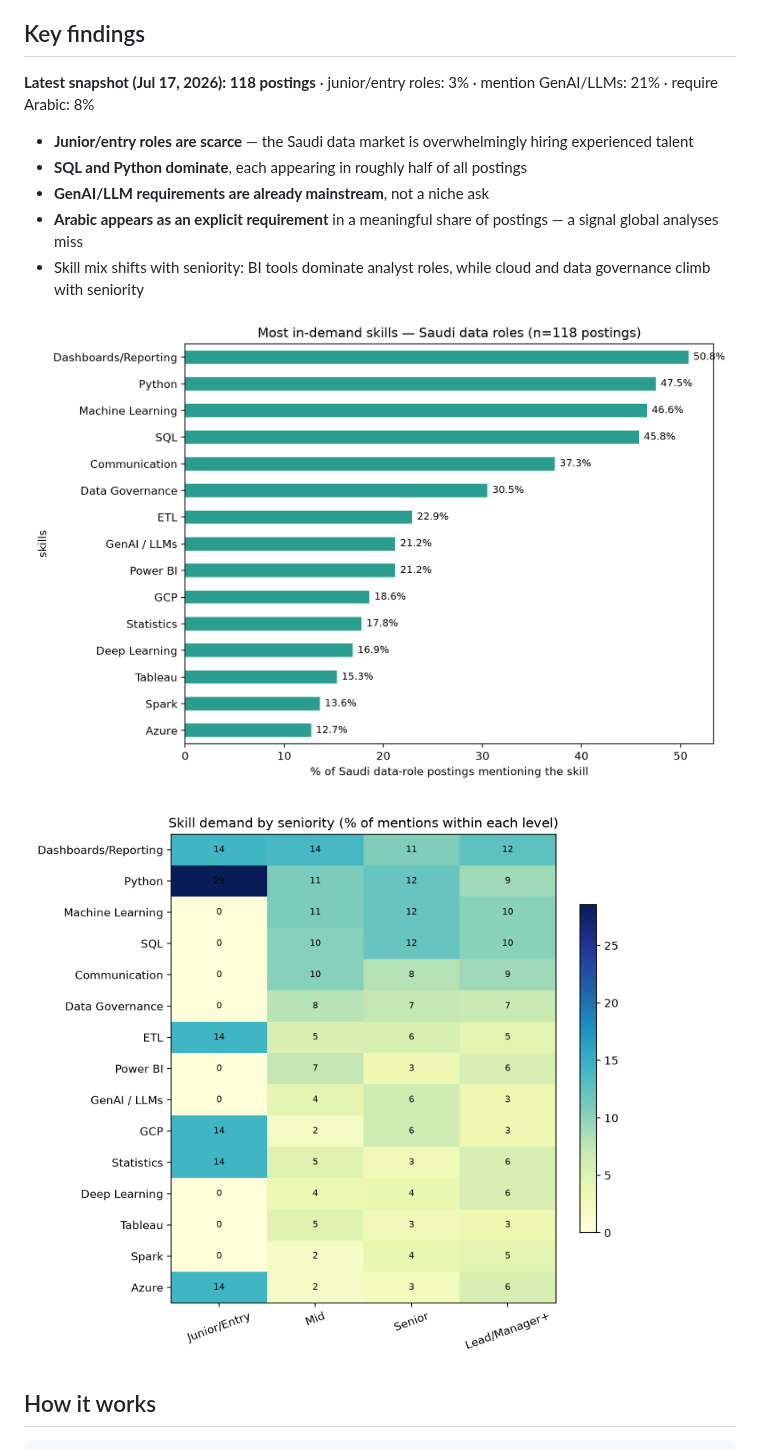
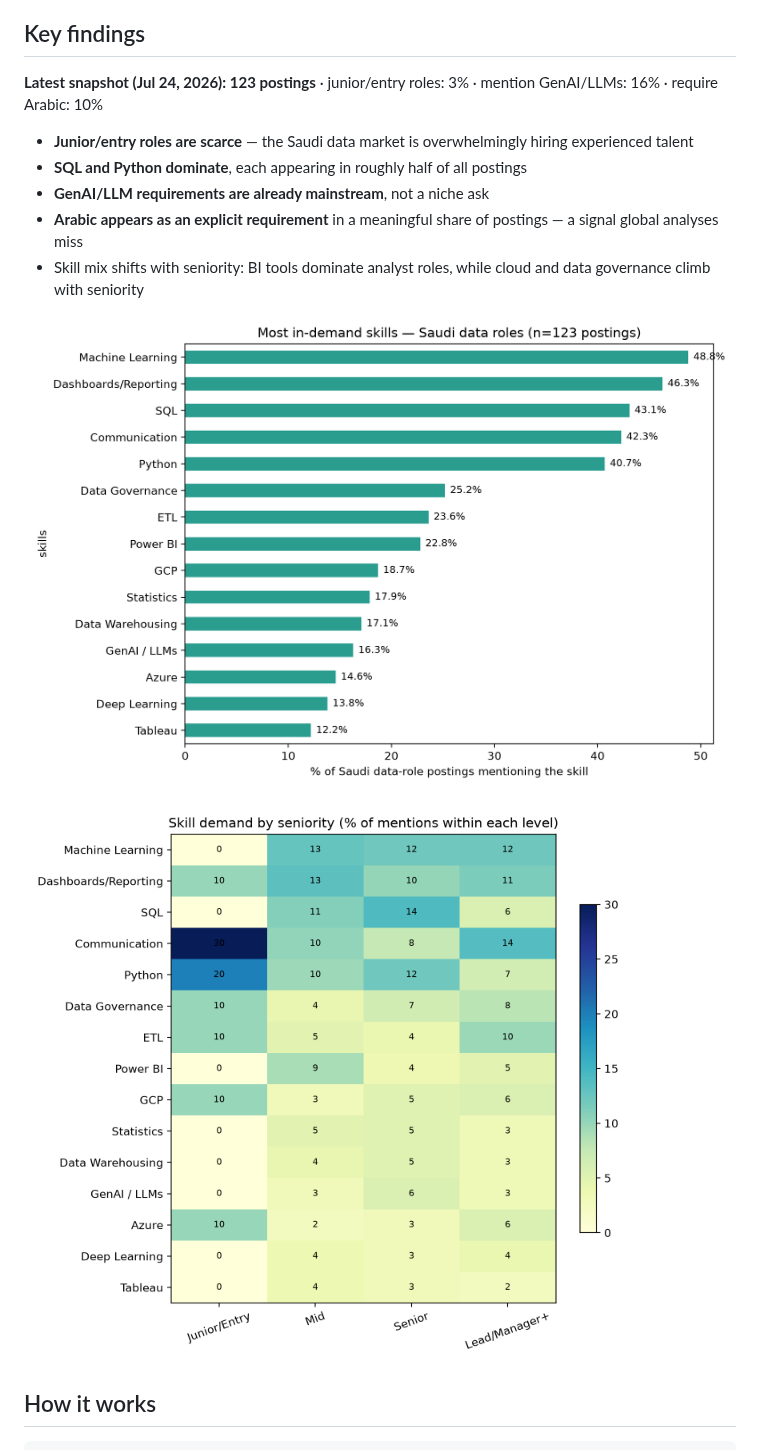
Before and after one commit to SaraAlsubaieNya/saudi-jobs, a Markdown page: README.md, the part around the change. Drawn GitHub-style; pictures changed too: figures/skills_by_seniority.png, figures/top_skills.png.

Commit message:
weekly data refresh 2026-07-24

```diff
--- a/README.md
+++ b/README.md
@@ -9,7 +9,7 @@ LinkedIn, Indeed, Bayt, Glassdoor, and company career sites).
 ## Key findings
 
 <!-- STATS:START -->
-**Latest snapshot (Jul 17, 2026): 118 postings** · junior/entry roles: 3% · mention GenAI/LLMs: 21% · require Arabic: 8%
+**Latest snapshot (Jul 24, 2026): 123 postings** · junior/entry roles: 3% · mention GenAI/LLMs: 16% · require Arabic: 10%
 <!-- STATS:END -->
 
 - **Junior/entry roles are scarce** — the Saudi data market is overwhelmingly
```
Also changed, not shown: figures/skill_cooccurrence.png, 2 other files.
